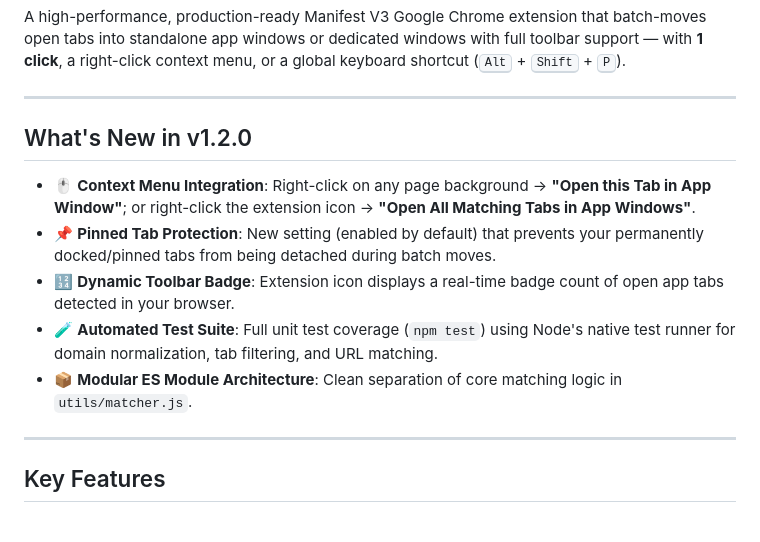
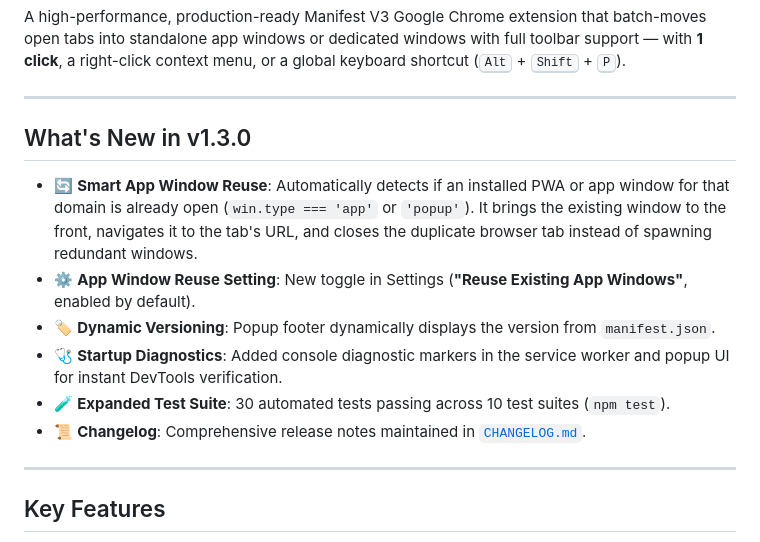
Before and after one commit to kleinbem/chrome-open-in-app, a Markdown page: README.md, the part around the change. GitHub-like rendering.

Commit message:
docs: add CHANGELOG.md and update README/CHROMEWEBSTORE release notes for v1.3.0

```diff
--- a/README.md
+++ b/README.md
@@ -4,13 +4,14 @@ A high-performance, production-ready Manifest V3 Google Chrome extension that ba
 
 ---
 
-## What's New in v1.2.0
+## What's New in v1.3.0
 
-* 🖱️ **Context Menu Integration**: Right-click on any page background → **"Open this Tab in App Window"**; or right-click the extension icon → **"Open All Matching Tabs in App Windows"**.
-* 📌 **Pinned Tab Protection**: New setting (enabled by default) that prevents your permanently docked/pinned tabs from being detached during batch moves.
-* 🔢 **Dynamic Toolbar Badge**: Extension icon displays a real-time badge count of open app tabs detected in your browser.
-* 🧪 **Automated Test Suite**: Full unit test coverage (`npm test`) using Node's native test runner for domain normalization, tab filtering, and URL matching.
-* 📦 **Modular ES Module Architecture**: Clean separation of core matching logic in `utils/matcher.js`.
+* 🔄 **Smart App Window Reuse**: Automatically detects if an installed PWA or app window for that domain is already open (`win.type === 'app'` or `'popup'`). It brings the existing window to the front, navigates it to the tab's URL, and closes the duplicate browser tab instead of spawning redundant windows.
+* ⚙️ **App Window Reuse Setting**: New toggle in Settings (**"Reuse Existing App Windows"**, enabled by default).
+* 🏷️ **Dynamic Versioning**: Popup footer dynamically displays the version from `manifest.json`.
+* 🩺 **Startup Diagnostics**: Added console diagnostic markers in the service worker and popup UI for instant DevTools verification.
+* 🧪 **Expanded Test Suite**: 30 automated tests passing across 10 test suites (`npm test`).
+* 📜 **Changelog**: Comprehensive release notes maintained in [`CHANGELOG.md`](CHANGELOG.md).
 
 ---
 
```
Also changed, not shown: CHANGELOG.md (added, +59 -0 lines), CHROMEWEBSTORE.md (+2 -1 lines).
